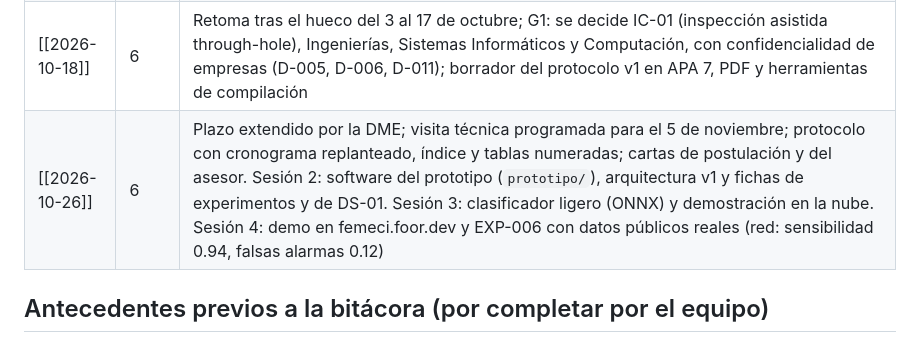
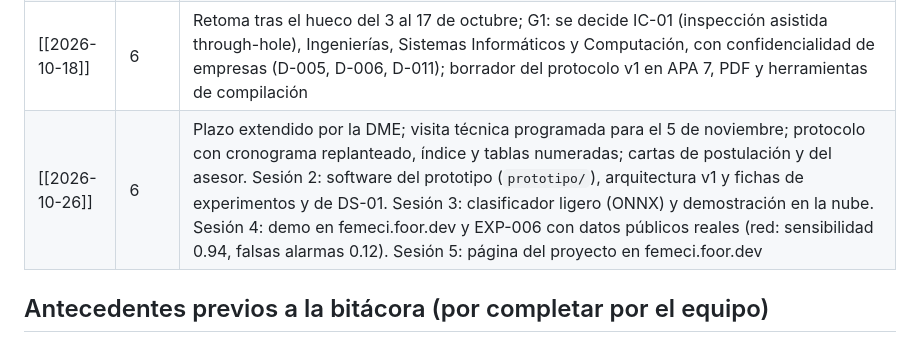
Before and after one commit to netfoor/semiconductores, a Markdown page: 02-bitacora/bitacora-indice.md, the part around the change. Drawn GitHub-style.

```diff
--- a/02-bitacora/bitacora-indice.md
+++ b/02-bitacora/bitacora-indice.md
@@ -30,7 +30,7 @@ La convocatoria exige una "Bitácora de Investigación: registro cronológico de
 | [[2026-10-01]] | 1 a 4 | Sesión 1: inicio de la bitácora; lectura íntegra de la convocatoria; especificación, rúbrica, calendario, expediente, riesgos y estructura de la bóveda. Sesión 2: decisiones del equipo (líder, asesor, git), repositorio git e investigación estratégica sobre Puebla (Fase 2). Sesión 3: decisiones sobre IA y bitácora, carpeta de inundaciones de la Sierra Norte, guía de contacto con Yankuilotl y ecosistema de semiconductores con estudios existentes (Fase 3). Sesión 4: lectura completa de la presentación de 2024 (11 diapositivas y 4 videos), análisis del proyecto y comparación técnica nube/edge sin decisión (Fase 4). Sesión 5: autoría del proyecto 2024 aclarada (autor principal: Mirai) y propuesta D-010 sobre continuidad |
 | [[2026-10-02]] | 5 | Sesión 1: D-010 adoptada (desarrollo desde cero, sin continuidad); hallazgos de la plataforma de inscripción; información faltante y guías de contacto (directora de la UTP, Yankuilotl, INAOE/Kutsari); mapa de oportunidades con ocho ideas candidatas y ruta de decisión para G1; brief de cierre de la primera etapa |
 | [[2026-10-18]] | 6 | Retoma tras el hueco del 3 al 17 de octubre; G1: se decide IC-01 (inspección asistida through-hole), Ingenierías, Sistemas Informáticos y Computación, con confidencialidad de empresas (D-005, D-006, D-011); borrador del protocolo v1 en APA 7, PDF y herramientas de compilación |
-| [[2026-10-26]] | 6 | Plazo extendido por la DME; visita técnica programada para el 5 de noviembre; protocolo con cronograma replanteado, índice y tablas numeradas; cartas de postulación y del asesor. Sesión 2: software del prototipo (`prototipo/`), arquitectura v1 y fichas de experimentos y de DS-01. Sesión 3: clasificador ligero (ONNX) y demostración en la nube. Sesión 4: demo en femeci.foor.dev y EXP-006 con datos públicos reales (red: sensibilidad 0.94, falsas alarmas 0.12) |
+| [[2026-10-26]] | 6 | Plazo extendido por la DME; visita técnica programada para el 5 de noviembre; protocolo con cronograma replanteado, índice y tablas numeradas; cartas de postulación y del asesor. Sesión 2: software del prototipo (`prototipo/`), arquitectura v1 y fichas de experimentos y de DS-01. Sesión 3: clasificador ligero (ONNX) y demostración en la nube. Sesión 4: demo en femeci.foor.dev y EXP-006 con datos públicos reales (red: sensibilidad 0.94, falsas alarmas 0.12). Sesión 5: página del proyecto en femeci.foor.dev |
 
 ## Antecedentes previos a la bitácora (por completar por el equipo)
 
```
Also changed, not shown: 02-bitacora/2026-10-26.md (+16 -0 lines).
